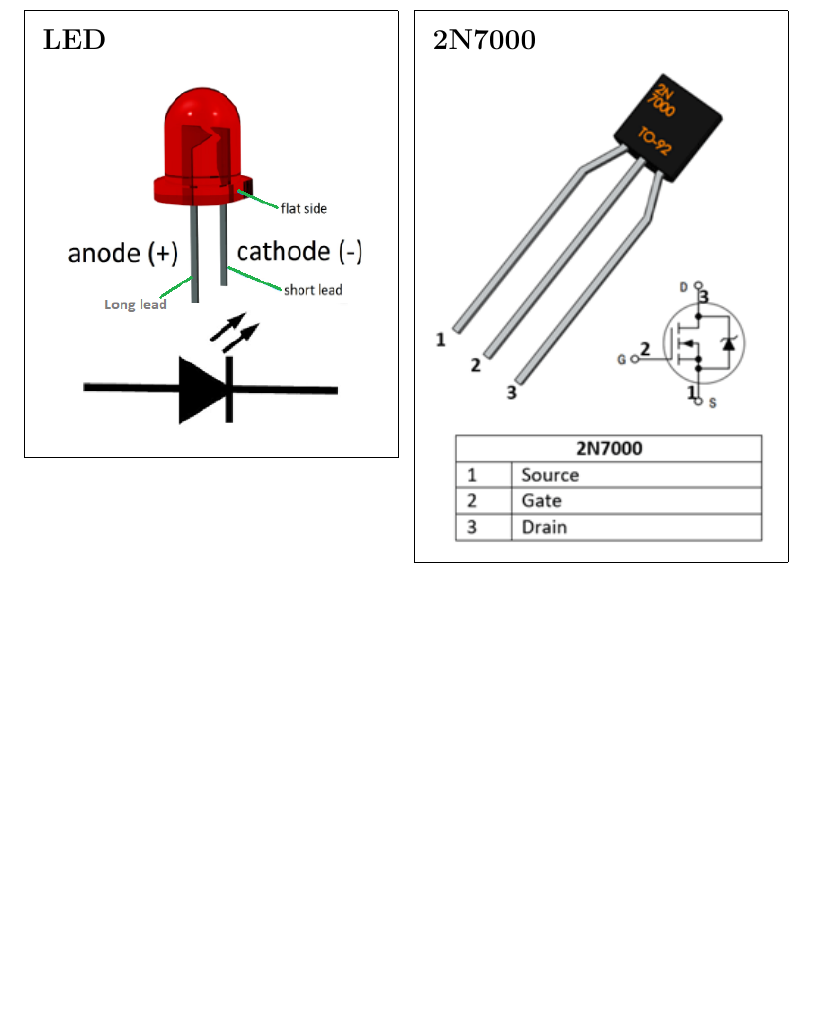
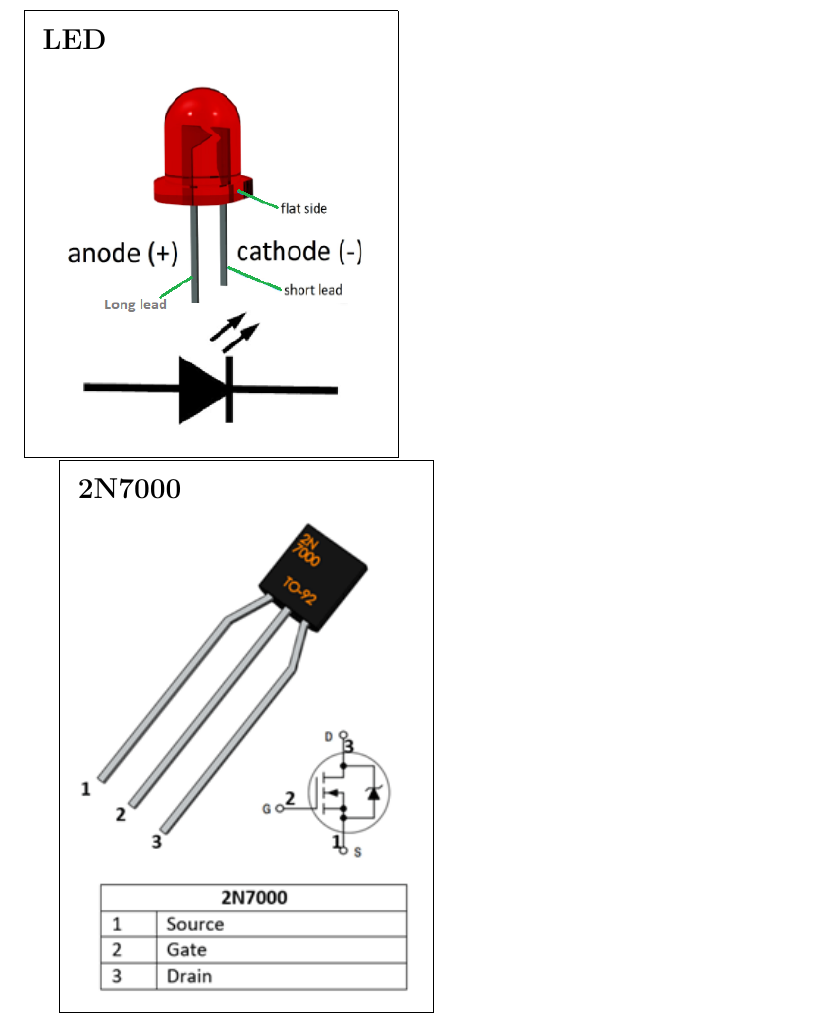
Before and after one commit to livewires/electronics, a LaTeX document (macropad/worksheet/worksheet.tex): part of page 4 of 8, cut so that both start at the same text, the shorter picture padded with empty space. Compiled offline with pdfLaTeX.

Commit message:
attempt 9

```diff
--- a/macropad/worksheet/worksheet.tex
+++ b/macropad/worksheet/worksheet.tex
@@ -169,8 +169,22 @@
 
 \section{Component Info}
 
-\explainLed
-\explainMosfet
+%\explainLed
+%\explainMosfet
+
+\begin{minipage}[t]{0.4\textwidth}
+\begin{framed}
+\subsection*{LED}
+\includegraphics[width=\textwidth]{img/led-polarity.png}
+\end{framed}
+\end{minipage}
+
+\begin{minipage}[t]{0.4\textwidth}
+\begin{framed}
+\subsection*{2N7000}
+\includegraphics[width=\textwidth]{img/2n7000-polarity.png}
+\end{framed}
+\end{minipage}
 
 \section{Schematic}
 \includegraphics[width=\textwidth]{img/macropad-rev1-schematic.png}
```
